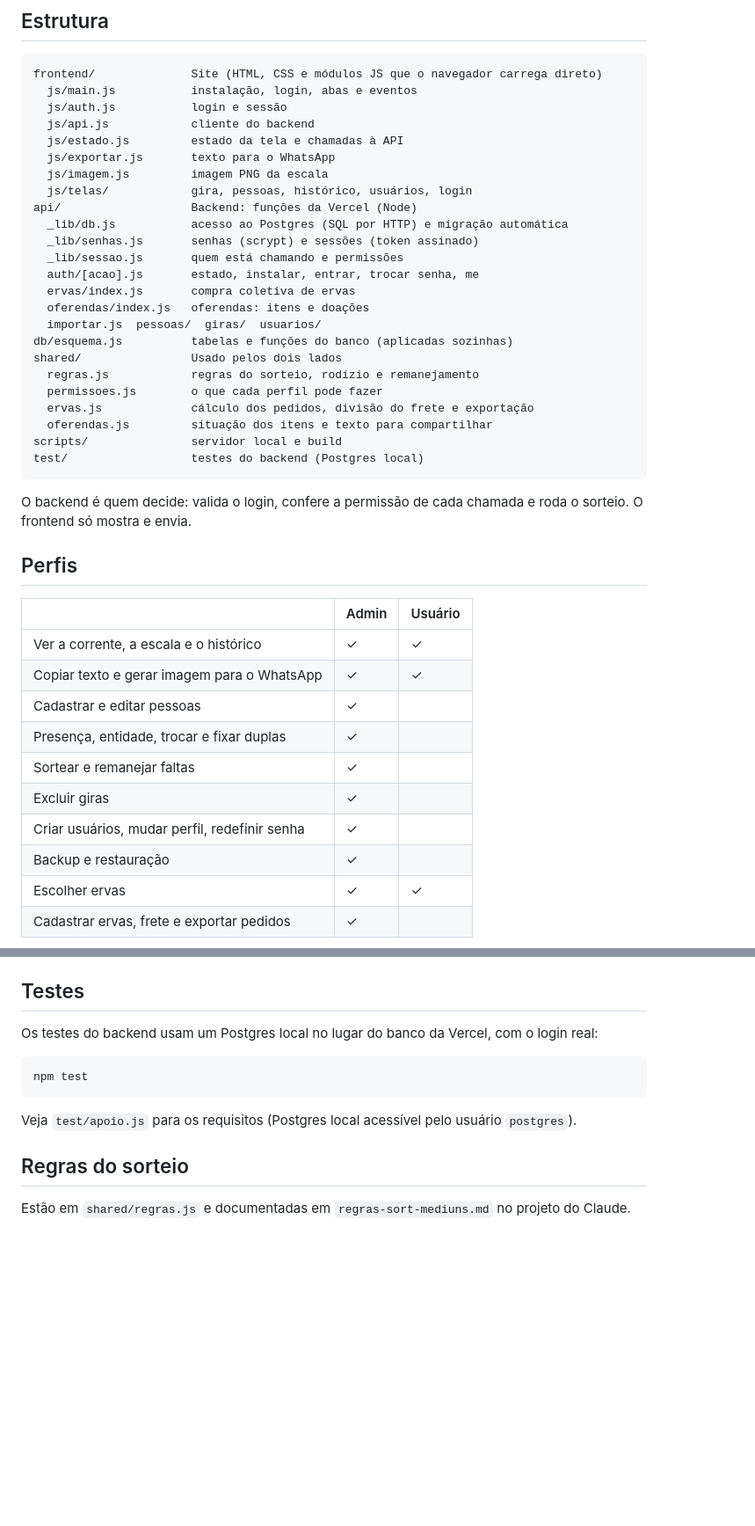
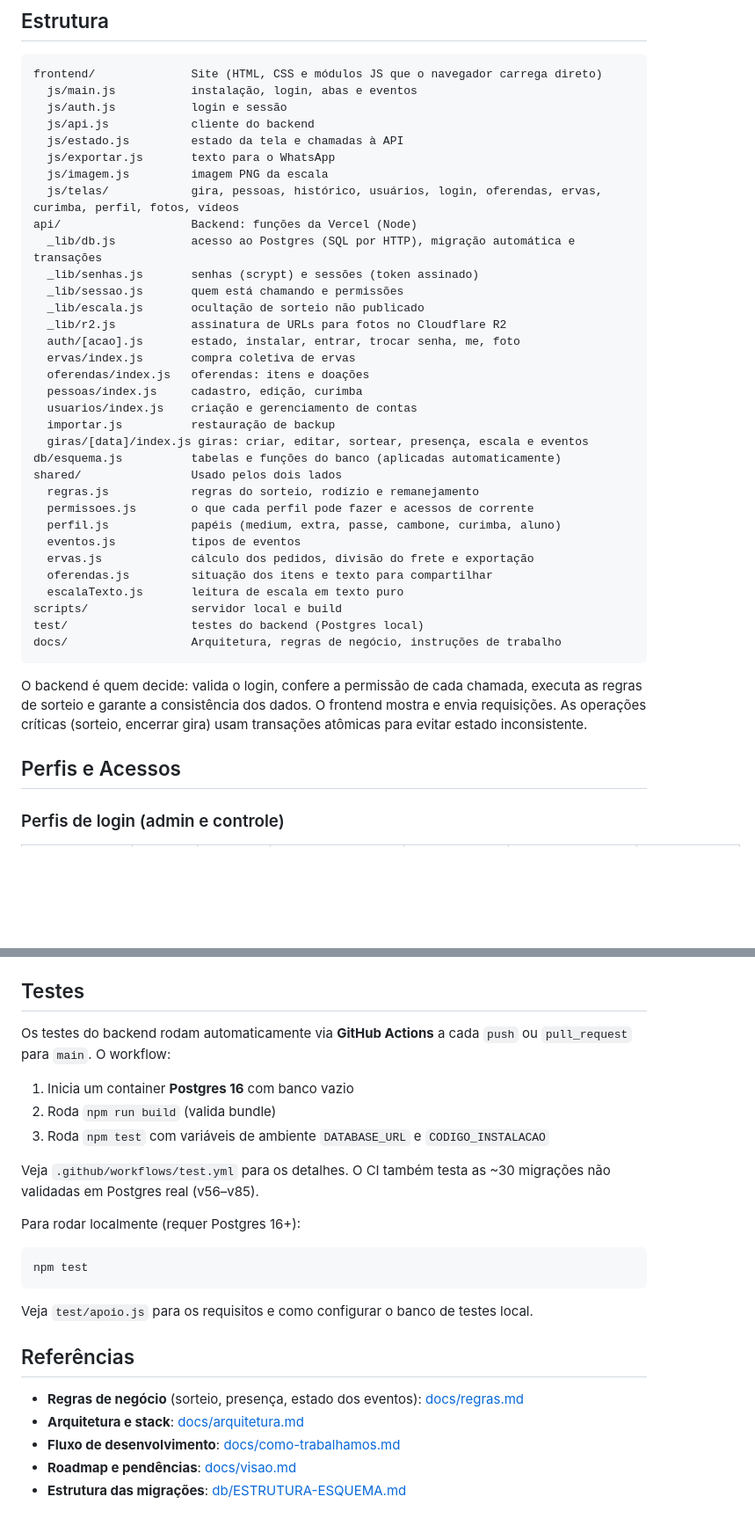
Before and after one commit to thi-gotocar/cpj-mediuns, a Markdown page: README.md, 2 parts joined by grey strips. Shown at 88% size. Drawn GitHub-style; blank space fills up the shorter version.

````diff
--- a/README.md
+++ b/README.md
@@ -14,39 +14,37 @@ frontend/              Site (HTML, CSS e módulos JS que o navegador carrega dir
   js/estado.js         estado da tela e chamadas à API
   js/exportar.js       texto para o WhatsApp
   js/imagem.js         imagem PNG da escala
-  js/telas/            gira, pessoas, histórico, usuários, login
+  js/telas/            gira, pessoas, histórico, usuários, login, oferendas, ervas, curimba, perfil, fotos, vídeos
 api/                   Backend: funções da Vercel (Node)
-  _lib/db.js           acesso ao Postgres (SQL por HTTP) e migração automática
+  _lib/db.js           acesso ao Postgres (SQL por HTTP), migração automática e transações
   _lib/senhas.js       senhas (scrypt) e sessões (token assinado)
   _lib/sessao.js       quem está chamando e permissões
-  auth/[acao].js       estado, instalar, entrar, trocar senha, me
+  _lib/escala.js       ocultação de sorteio não publicado
+  _lib/r2.js           assinatura de URLs para fotos no Cloudflare R2
+  auth/[acao].js       estado, instalar, entrar, trocar senha, me, foto
   ervas/index.js       compra coletiva de ervas
   oferendas/index.js   oferendas: itens e doações
-  importar.js  pessoas/  giras/  usuarios/
-db/esquema.js          tabelas e funções do banco (aplicadas sozinhas)
+  pessoas/index.js     cadastro, edição, curimba
+  usuarios/index.js    criação e gerenciamento de contas
+  importar.js          restauração de backup
+  giras/[data]/index.js giras: criar, editar, sortear, presença, escala e eventos
+db/esquema.js          tabelas e funções do banco (aplicadas automaticamente)
 shared/                Usado pelos dois lados
   regras.js            regras do sorteio, rodízio e remanejamento
-  permissoes.js        o que cada perfil pode fazer
+  permissoes.js        o que cada perfil pode fazer e acessos de corrente
+  perfil.js            papéis (medium, extra, passe, cambone, curimba, aluno)
+  eventos.js           tipos de eventos
   ervas.js             cálculo dos pedidos, divisão do frete e exportação
   oferendas.js         situação dos itens e texto para compartilhar
+  escalaTexto.js       leitura de escala em texto puro
 scripts/               servidor local e build
 test/                  testes do backend (Postgres local)
+docs/                  Arquitetura, regras de negócio, instruções de trabalho
 ```
 
-O backend é quem decide: valida o login, confere a permissão de cada chamada e roda o sorteio. O frontend só mostra e envia.
+O backend é quem decide: valida o login, confere a permissão de cada chamada, executa as regras de sorteio e garante a consistência dos dados. O frontend mostra e envia requisições. As operações críticas (sorteio, encerrar gira) usam transações atômicas para evitar estado inconsistente.
 
-## Perfis
+## Perfis e Acessos
 
-| | Admin | Usuário |
-|---|---|---|
-| Ver a corrente, a escala e o histórico | ✓ | ✓ |
-| Copiar texto e gerar imagem para o WhatsApp | ✓ | ✓ |
-| Cadastrar e editar pessoas | ✓ | |
-| Presença, entidade, trocar e fixar duplas | ✓ | |
-| Sortear e remanejar faltas | ✓ | |
-| Excluir giras | ✓ | |
-| Criar usuários, mudar perfil, redefinir senha | ✓ | |
-| Backup e restauração | ✓ | |
-| Escolher ervas | ✓ | ✓ |
-| Cadastrar ervas, frete e exportar pedidos | ✓ | |
+### Perfis de login (admin e controle)
 
@@ -133,14 +160,26 @@ Abra http://localhost:3000. O servidor local imita a Vercel: serve o `frontend/`
 
 ## Testes
 
-Os testes do backend usam um Postgres local no lugar do banco da Vercel, com o login real:
+Os testes do backend rodam automaticamente via **GitHub Actions** a cada `push` ou `pull_request` para `main`. O workflow:
+
+1. Inicia um container **Postgres 16** com banco vazio
+2. Roda `npm run build` (valida bundle)
+3. Roda `npm test` com variáveis de ambiente `DATABASE_URL` e `CODIGO_INSTALACAO`
+
+Veja `.github/workflows/test.yml` para os detalhes. O CI também testa as ~30 migrações não validadas em Postgres real (v56–v85).
+
+Para rodar localmente (requer Postgres 16+):
 
 ```bash
 npm test
 ```
 
-Veja `test/apoio.js` para os requisitos (Postgres local acessível pelo usuário `postgres`).
+Veja `test/apoio.js` para os requisitos e como configurar o banco de testes local.
 
-## Regras do sorteio
+## Referências
 
-Estão em `shared/regras.js` e documentadas em `regras-sort-mediuns.md` no projeto do Claude.
+- **Regras de negócio** (sorteio, presença, estado dos eventos): [docs/regras.md](docs/regras.md)
+- **Arquitetura e stack**: [docs/arquitetura.md](docs/arquitetura.md)
+- **Fluxo de desenvolvimento**: [docs/como-trabalhamos.md](docs/como-trabalhamos.md)
+- **Roadmap e pendências**: [docs/visao.md](docs/visao.md)
+- **Estrutura das migrações**: [db/ESTRUTURA-ESQUEMA.md](db/ESTRUTURA-ESQUEMA.md)
````
Also changed, not shown: other parts of README.md (+47 -18 lines).
